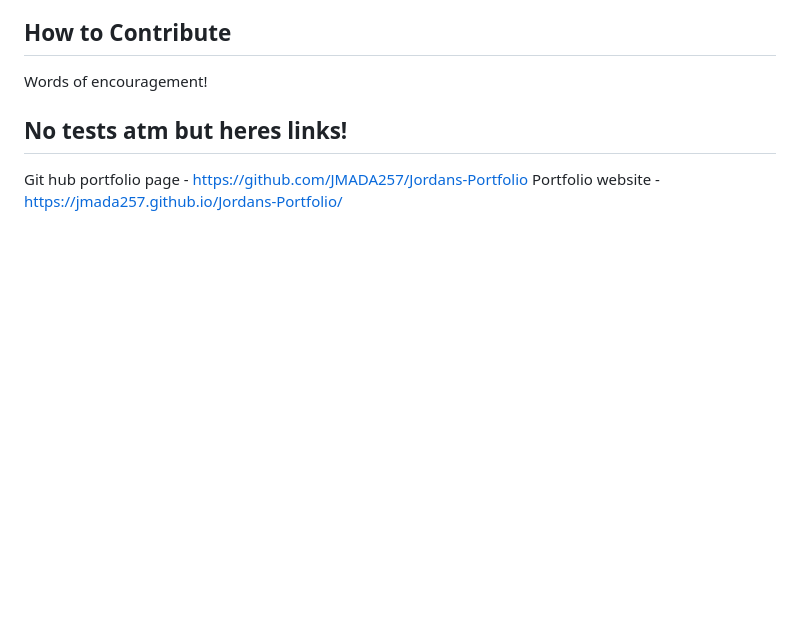
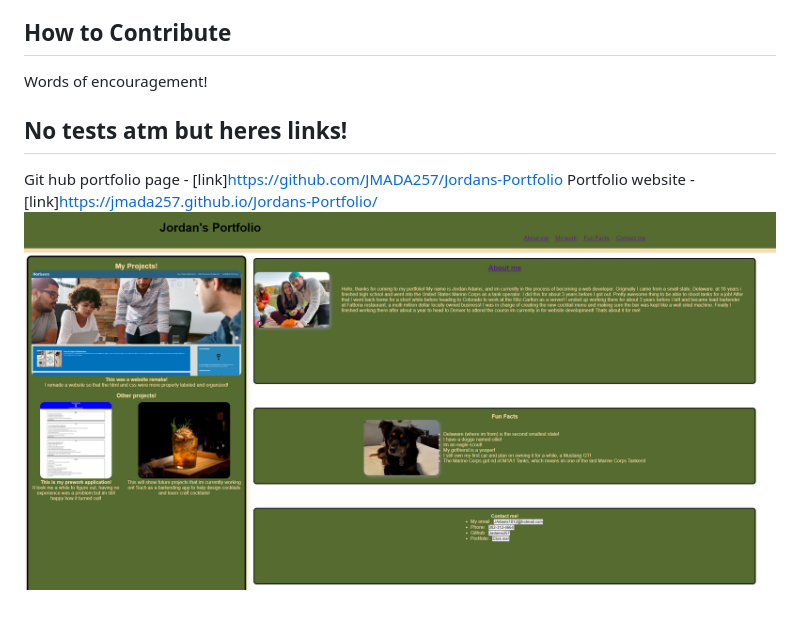
Before and after one commit to JMADA257/Jordans-Portfolio, a Markdown page: README.md, the part around the change. Rendered like a GitHub page; pictures changed too: assets/images/website.png (added); blank space fills up the shorter version.

```diff
--- a/README.md
+++ b/README.md
@@ -38,5 +38,6 @@ Custom Nav bar with working links to take you to things like a contact me sectio
 Words of encouragement!
 
 ## No tests atm but heres links!
-Git hub portfolio page - https://github.com/JMADA257/Jordans-Portfolio
-Portfolio website - https://jmada257.github.io/Jordans-Portfolio/
+Git hub portfolio page - [link]https://github.com/JMADA257/Jordans-Portfolio
+Portfolio website - [link]https://jmada257.github.io/Jordans-Portfolio/
+![Screenshot](./assets/images/website.png)
```
Also changed, not shown: 2 other files.
